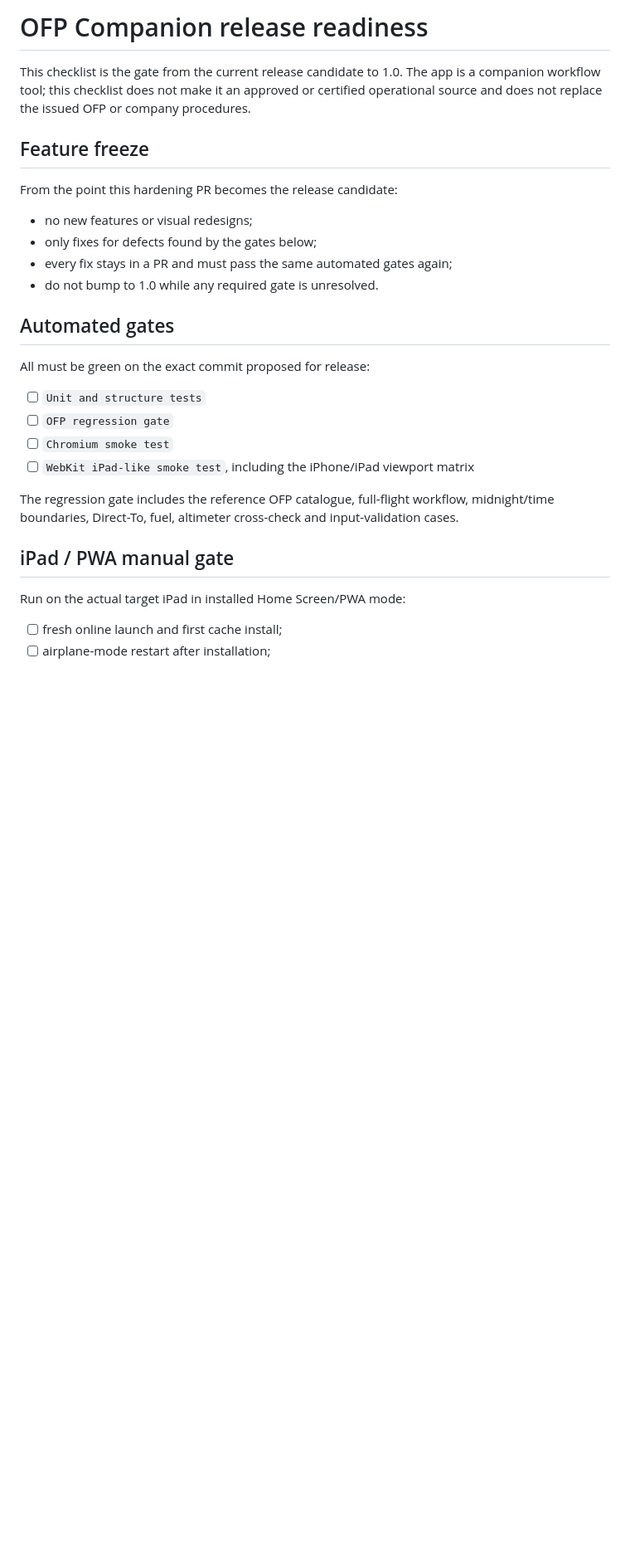
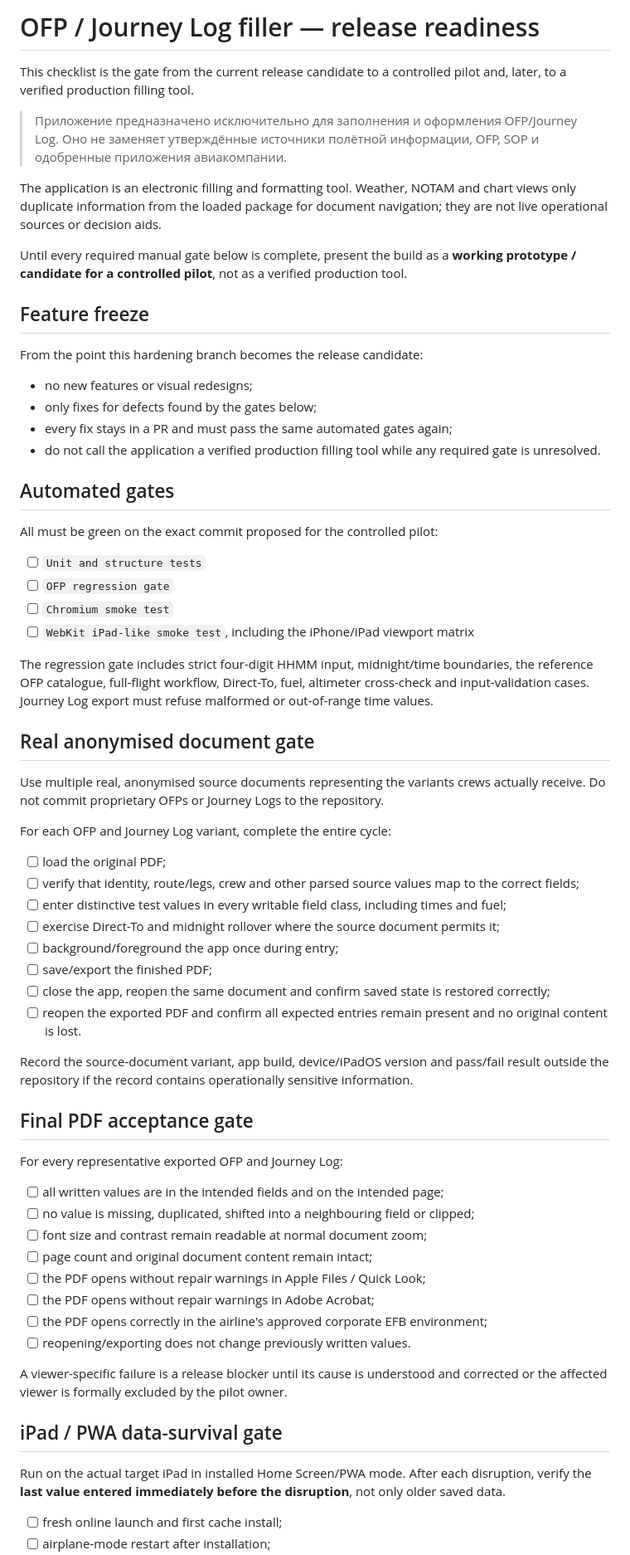
Before and after one commit to rbozzhanov-web/ETO-ATO-filler, a Markdown page: RELEASE_CHECKLIST.md, the part around one of its changes. Shown at 83% size. Rendered like a GitHub page; blank space fills up the shorter version.

```diff
--- a/RELEASE_CHECKLIST.md
+++ b/RELEASE_CHECKLIST.md
@@ -1,30 +1,68 @@
-# OFP Companion release readiness
+# OFP / Journey Log filler — release readiness
 
-This checklist is the gate from the current release candidate to 1.0. The app is a companion workflow tool; this checklist does not make it an approved or certified operational source and does not replace the issued OFP or company procedures.
+This checklist is the gate from the current release candidate to a controlled pilot and, later, to a verified production filling tool.
+
+> Приложение предназначено исключительно для заполнения и оформления OFP/Journey Log. Оно не заменяет утверждённые источники полётной информации, OFP, SOP и одобренные приложения авиакомпании.
+
+The application is an electronic filling and formatting tool. Weather, NOTAM and chart views only duplicate information from the loaded package for document navigation; they are not live operational sources or decision aids.
+
+Until every required manual gate below is complete, present the build as a **working prototype / candidate for a controlled pilot**, not as a verified production tool.
 
 ## Feature freeze
 
-From the point this hardening PR becomes the release candidate:
+From the point this hardening branch becomes the release candidate:
 
 - no new features or visual redesigns;
 - only fixes for defects found by the gates below;
 - every fix stays in a PR and must pass the same automated gates again;
-- do not bump to 1.0 while any required gate is unresolved.
+- do not call the application a verified production filling tool while any required gate is unresolved.
 
 ## Automated gates
 
-All must be green on the exact commit proposed for release:
+All must be green on the exact commit proposed for the controlled pilot:
 
 - [ ] `Unit and structure tests`
 - [ ] `OFP regression gate`
 - [ ] `Chromium smoke test`
 - [ ] `WebKit iPad-like smoke test`, including the iPhone/iPad viewport matrix
 
-The regression gate includes the reference OFP catalogue, full-flight workflow, midnight/time boundaries, Direct-To, fuel, altimeter cross-check and input-validation cases.
+The regression gate includes strict four-digit HHMM input, midnight/time boundaries, the reference OFP catalogue, full-flight workflow, Direct-To, fuel, altimeter cross-check and input-validation cases. Journey Log export must refuse malformed or out-of-range time values.
 
-## iPad / PWA manual gate
+## Real anonymised document gate
 
-Run on the actual target iPad in installed Home Screen/PWA mode:
+Use multiple real, anonymised source documents representing the variants crews actually receive. Do not commit proprietary OFPs or Journey Logs to the repository.
+
+For each OFP and Journey Log variant, complete the entire cycle:
+
+- [ ] load the original PDF;
+- [ ] verify that identity, route/legs, crew and other parsed source values map to the correct fields;
+- [ ] enter distinctive test values in every writable field class, including times and fuel;
+- [ ] exercise Direct-To and midnight rollover where the source document permits it;
+- [ ] background/foreground the app once during entry;
+- [ ] save/export the finished PDF;
+- [ ] close the app, reopen the same document and confirm saved state is restored correctly;
+- [ ] reopen the exported PDF and confirm all expected entries remain present and no original content is lost.
+
+Record the source-document variant, app build, device/iPadOS version and pass/fail result outside the repository if the record contains operationally sensitive information.
+
+## Final PDF acceptance gate
+
+For every representative exported OFP and Journey Log:
+
+- [ ] all written values are in the intended fields and on the intended page;
+- [ ] no value is missing, duplicated, shifted into a neighbouring field or clipped;
+- [ ] font size and contrast remain readable at normal document zoom;
+- [ ] page count and original document content remain intact;
+- [ ] the PDF opens without repair warnings in Apple Files / Quick Look;
+- [ ] the PDF opens without repair warnings in Adobe Acrobat;
+- [ ] the PDF opens correctly in the airline's approved corporate EFB environment;
+- [ ] reopening/exporting does not change previously written values.
+
+A viewer-specific failure is a release blocker until its cause is understood and corrected or the affected viewer is formally excluded by the pilot owner.
+
+## iPad / PWA data-survival gate
+
+Run on the actual target iPad in installed Home Screen/PWA mode. After each disruption, verify the **last value entered immediately before the disruption**, not only older saved data.
 
 - [ ] fresh online launch and first cache install;
 - [ ] airplane-mode restart after installation;
```
Also changed, not shown: other parts of RELEASE_CHECKLIST.md (+47 -34 lines).
